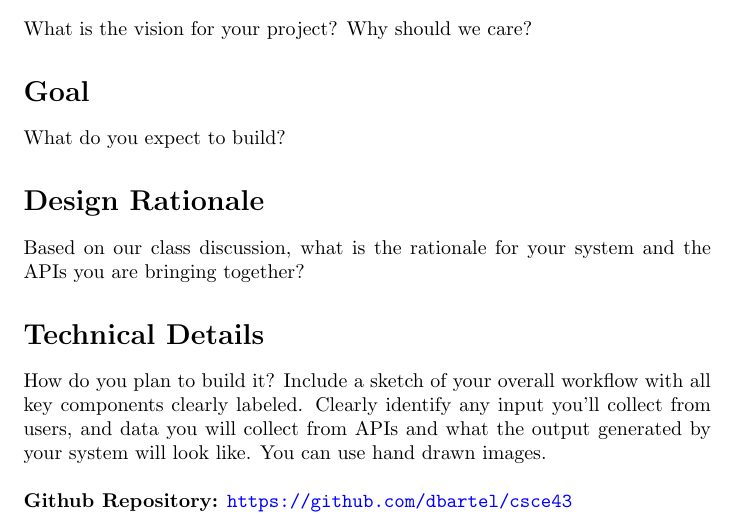
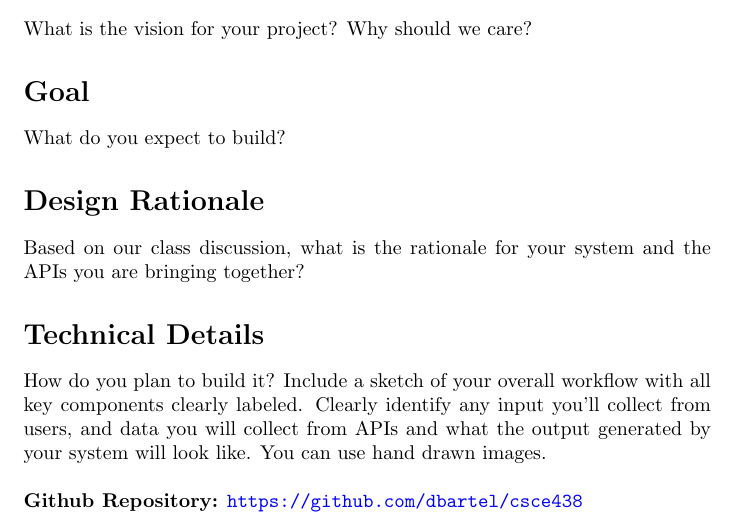
Before and after one commit to dbartel/csce438, a LaTeX document (reports/proposal.tex): part of the page, cut so that both start at the same text. Compiled offline with pdfLaTeX.

Commit message:
fixed link typo

```diff
--- a/reports/proposal.tex
+++ b/reports/proposal.tex
@@ -28,7 +28,7 @@ Based on our class discussion, what is the rationale for your system and the API
 \section*{Technical Details}
 How do you plan to build it? Include a sketch of your overall workflow with all key components clearly labeled. Clearly identify any input you'll collect from users, and data you will collect from APIs and what the output generated by your system will look like. You can use hand drawn images.
 \\ \ \\
-	\textbf{Github Repository:} \url{https://github.com/dbartel/csce43}
+\textbf{Github Repository:} \url{https://github.com/dbartel/csce438}
 
 
 \end{document}
```
Also changed, not shown: reports/proposal.pdf.
